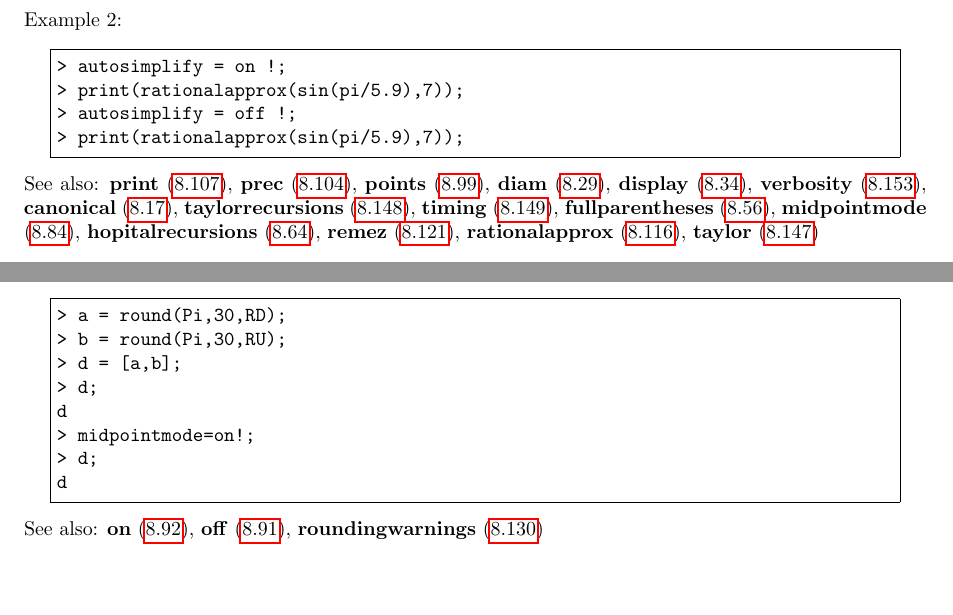
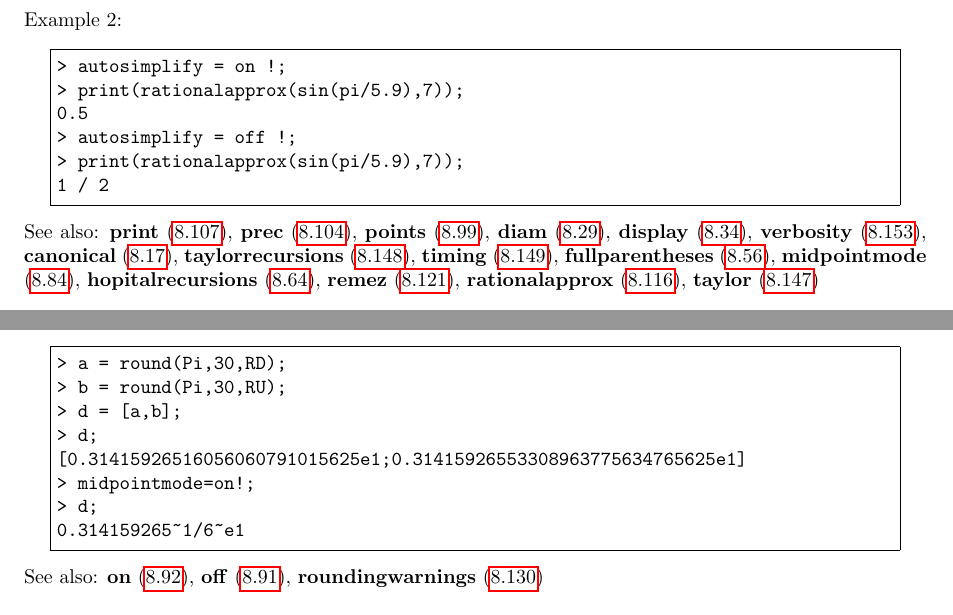
Before and after one commit to cartazio/sollya, a LaTeX document (doc/sollya.tex, which reads doc/autosimplify.tex, doc/midpointmode.tex): two parts of pages 24 and 69 of 127, joined at a grey line, cut so that both start at the same text, the shorter picture padded with empty space. Compiled offline with pdfLaTeX.

Commit message:
changed doc
This commit was extracted from SVN r640.

git-svn-id: svn://scm.gforge.inria.fr/svn/sollya/trunk@640 af37bc7e-59aa-4313-bbaf-7d19c0032f32

```diff
--- a/doc/autosimplify.tex
+++ b/doc/autosimplify.tex
@@ -55,8 +55,10 @@ x - x
 \begin{center}\begin{minipage}{15cm}\begin{Verbatim}[frame=single]
 > autosimplify = on !;
 > print(rationalapprox(sin(pi/5.9),7));
+0.5
 > autosimplify = off !;
 > print(rationalapprox(sin(pi/5.9),7));
+1 / 2
 \end{Verbatim}
 \end{minipage}\end{center}
 See also: \textbf{print} (\ref{labprint}), \textbf{prec} (\ref{labprec}), \textbf{points} (\ref{labpoints}), \textbf{diam} (\ref{labdiam}), \textbf{display} (\ref{labdisplay}), \textbf{verbosity} (\ref{labverbosity}), \textbf{canonical} (\ref{labcanonical}), \textbf{taylorrecursions} (\ref{labtaylorrecursions}), \textbf{timing} (\ref{labtiming}), \textbf{fullparentheses} (\ref{labfullparentheses}), \textbf{midpointmode} (\ref{labmidpointmode}), \textbf{hopitalrecursions} (\ref{labhopitalrecursions}), \textbf{remez} (\ref{labremez}), \textbf{rationalapprox} (\ref{labrationalapprox}), \textbf{taylor} (\ref{labtaylor})
--- a/doc/midpointmode.tex
+++ b/doc/midpointmode.tex
@@ -20,10 +20,10 @@ global variable controlling the way intervals are displayed.\\
 > b = round(Pi,30,RU);
 > d = [a,b];
 > d;
-d
+[0.31415926516056060791015625e1;0.31415926553308963775634765625e1]
 > midpointmode=on!;
 > d;
-d
+0.314159265~1/6~e1
 \end{Verbatim}
 \end{minipage}\end{center}
 See also: \textbf{on} (\ref{labon}), \textbf{off} (\ref{laboff}), \textbf{roundingwarnings} (\ref{labroundingwarnings})
```
Also changed, not shown: doc/print.tex (+0 -2 lines), doc/sollya.pdf, 1 other file.
